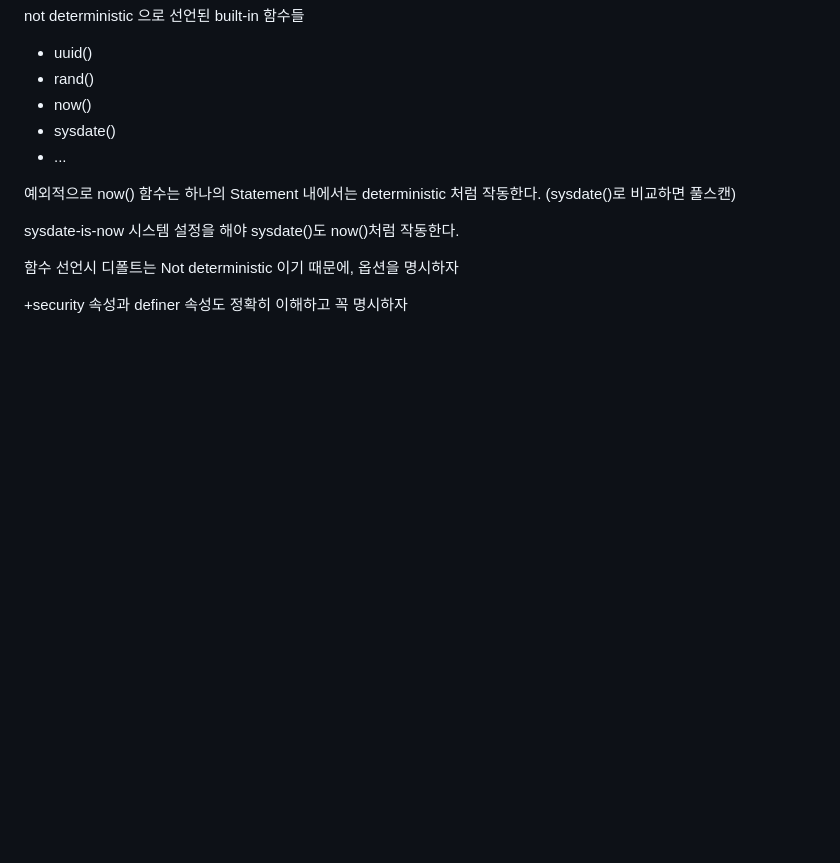
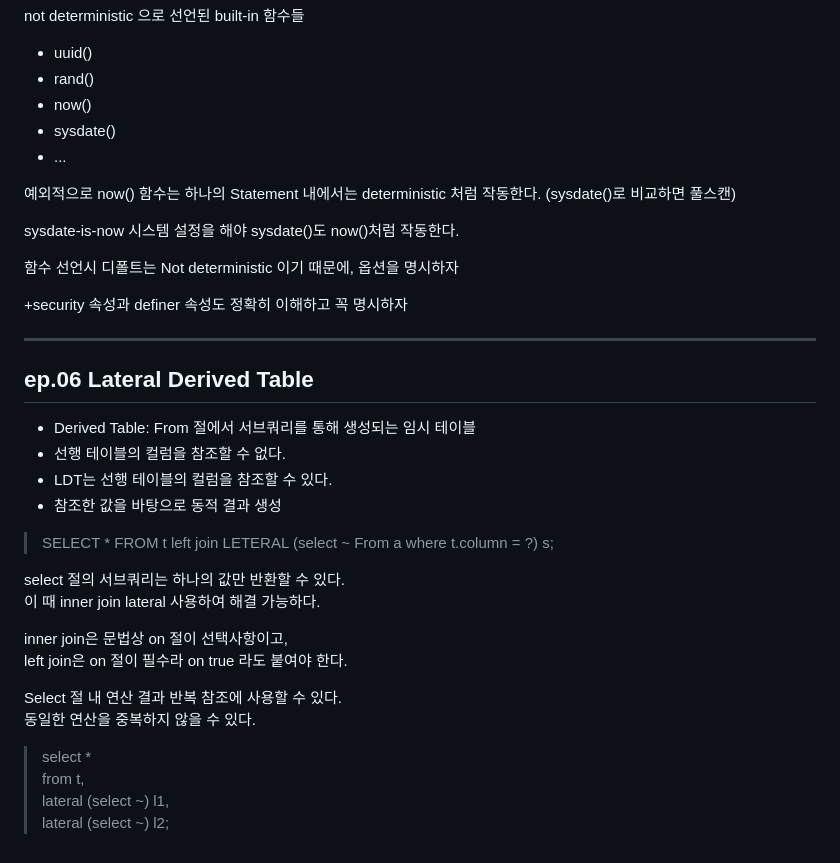
Before and after one commit to isntkyu/dev-study-hub, a Markdown page: [inflearn]RealMySQL/README.md, the part around the change. GitHub-like rendering; blank space fills up the shorter version.

Commit message:
Lateral Derived Table

```diff
--- a/[inflearn]RealMySQL/README.md
+++ b/[inflearn]RealMySQL/README.md
@@ -169,3 +169,28 @@ sysdate-is-now 시스템 설정을 해야 sysdate()도 now()처럼 작동한다.
 함수 선언시 디폴트는 Not deterministic 이기 때문에, 옵션을 명시하자
 
 +security 속성과 definer 속성도 정확히 이해하고 꼭 명시하자
+
+---
+
+## ep.06 Lateral Derived Table
+
+- Derived Table: From 절에서 서브쿼리를 통해 생성되는 임시 테이블
+- 선행 테이블의 컬럼을 참조할 수 없다.
+- LDT는 선행 테이블의 컬럼을 참조할 수 있다.
+- 참조한 값을 바탕으로 동적 결과 생성
+
+> SELECT \* FROM t left join LETERAL (select ~ From a where t.column = ?) s;
+
+select 절의 서브쿼리는 하나의 값만 반환할 수 있다.
+이 때 inner join lateral 사용하여 해결 가능하다.
+
+inner join은 문법상 on 절이 선택사항이고,
+left join은 on 절이 필수라 on true 라도 붙여야 한다.
+
+Select 절 내 연산 결과 반복 참조에 사용할 수 있다.
+동일한 연산을 중복하지 않을 수 있다.
+
+> select \*
+> from t,
+>  lateral (select ~) l1,
+>  lateral (select ~) l2;
```
